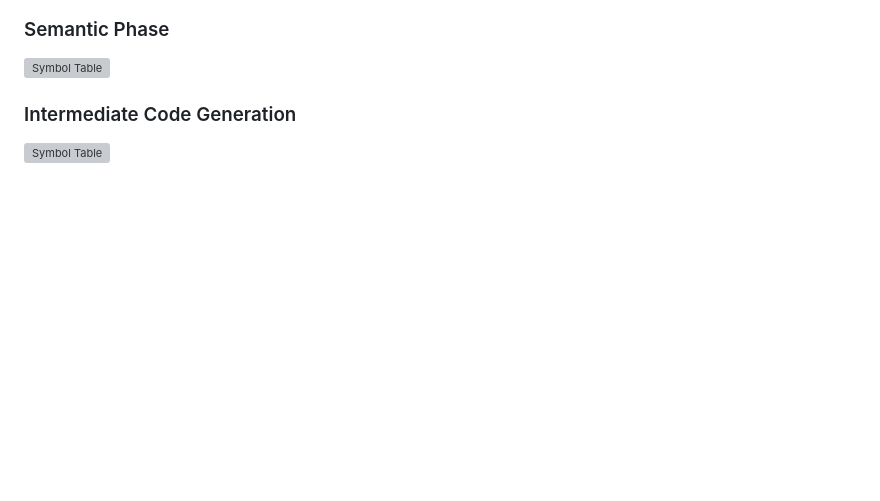
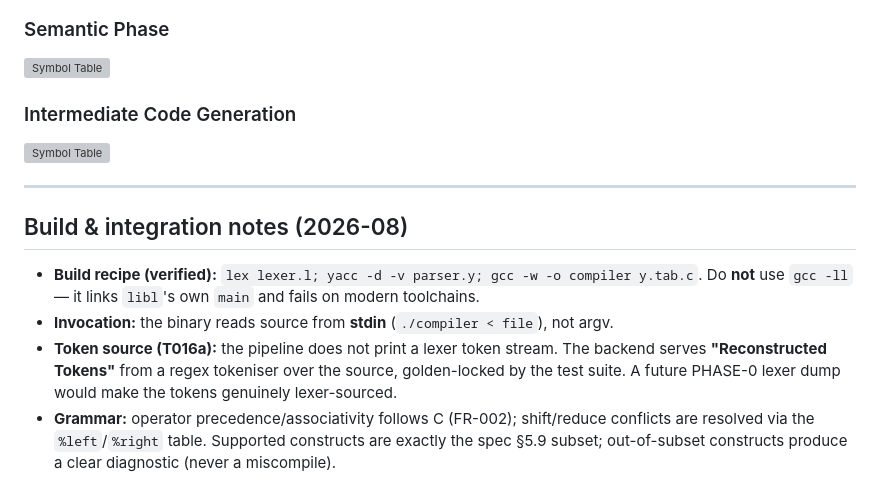
Before and after one commit to Muhammad-Junaid-Sajjad/VS-Code-styled-Compiler-Construction-, a Markdown page: compiler/README.md, the part around the change. Drawn GitHub-style; blank space fills up the shorter version; grey boxes are pictures that could not be loaded.

Commit message:
US1 T016a: document token-source decision + build recipe in compiler/README.md

```diff
--- a/compiler/README.md
+++ b/compiler/README.md
@@ -134,3 +134,17 @@ int main() {
 ### Intermediate Code Generation
 
 ![Symbol Table](/Images/icg.png)
+
+---
+
+## Build & integration notes (2026-08)
+
+- **Build recipe (verified):** `lex lexer.l; yacc -d -v parser.y; gcc -w -o compiler y.tab.c`.
+  Do **not** use `gcc -ll` — it links `libl`'s own `main` and fails on modern toolchains.
+- **Invocation:** the binary reads source from **stdin** (`./compiler < file`), not argv.
+- **Token source (T016a):** the pipeline does not print a lexer token stream. The backend
+  serves **"Reconstructed Tokens"** from a regex tokeniser over the source, golden-locked by
+  the test suite. A future PHASE-0 lexer dump would make the tokens genuinely lexer-sourced.
+- **Grammar:** operator precedence/associativity follows C (FR-002); shift/reduce conflicts
+  are resolved via the `%left`/`%right` table. Supported constructs are exactly the spec
+  §5.9 subset; out-of-subset constructs produce a clear diagnostic (never a miscompile).
```
